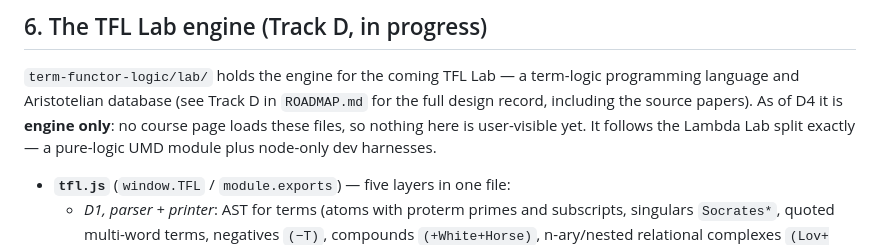
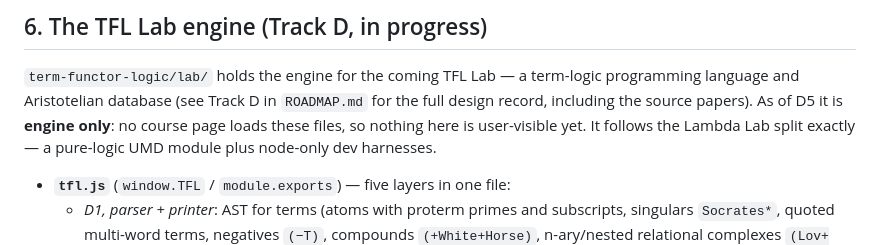
Before and after one commit to kserrec/guides, a Markdown page: ARCHITECTURE.md, the part around the change. Drawn GitHub-style.

Commit message:
Docs: correct ARCHITECTURE §6 engine-status marker to D5
Co-Authored-By: Claude Fable 5 <noreply@anthropic.com>

```diff
--- a/ARCHITECTURE.md
+++ b/ARCHITECTURE.md
@@ -305,7 +305,7 @@ their own submission. First real usage: Foundations Lesson 5 ("Write It Yourself
 
 `term-functor-logic/lab/` holds the engine for the coming TFL Lab — a term-logic
 programming language and Aristotelian database (see Track D in `ROADMAP.md` for the full
-design record, including the source papers). As of D4 it is **engine only**: no course
+design record, including the source papers). As of D5 it is **engine only**: no course
 page loads these files, so nothing here is user-visible yet. It follows the Lambda Lab
 split exactly — a pure-logic UMD module plus node-only dev harnesses.
 
```
